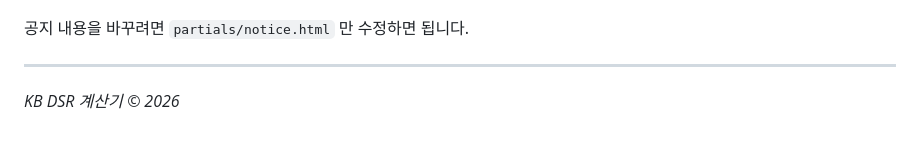
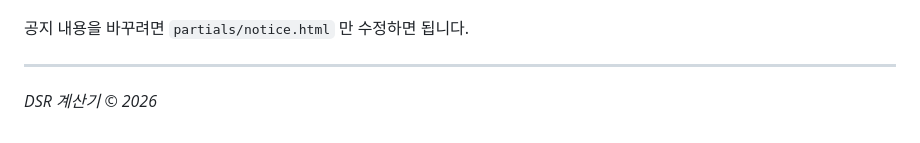
Before and after one commit to kdk0781/kb, a Markdown page: dsrcalc/README.md, the part around the change. Drawn GitHub-style.

```diff
--- a/dsrcalc/README.md
+++ b/dsrcalc/README.md
@@ -108,4 +108,4 @@ js/report-page.js const _RPT_SIGN_KEY = 'KB_DSR_OTL_SIGN_2026';
 
 ---
 
-*KB DSR 계산기 © 2026*
+*DSR 계산기 © 2026*
```
